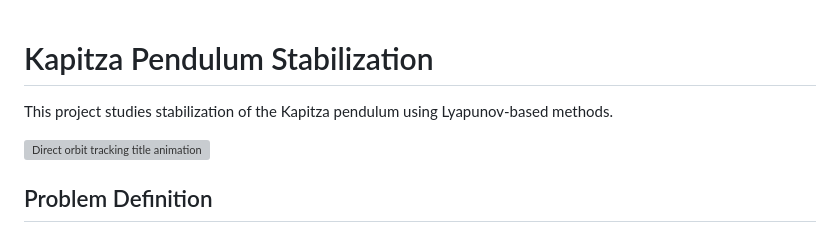
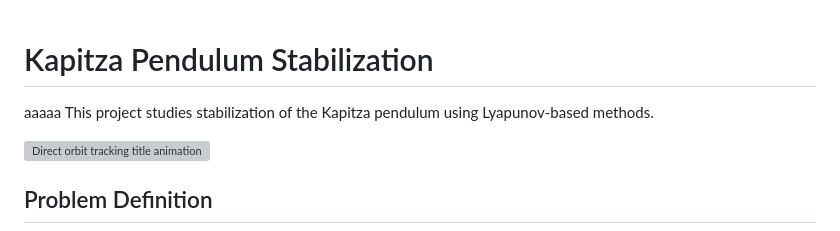
Before and after one commit to dmitr2102/advanced-control-methods, a Markdown page: Project 1/README.md, the part around the change. Rendered like a GitHub page; grey boxes are pictures that could not be loaded.

Commit message:
Update README.md with additional text
Added placeholder text to the README file.

```diff
--- a/Project 1/README.md
+++ b/Project 1/README.md
@@ -1,5 +1,5 @@
 # Kapitza Pendulum Stabilization
-
+aaaaa
 This project studies stabilization of the Kapitza pendulum using Lyapunov-based methods.
 
 <a href="animations/direct_orbit_tracking_outside_clean.gif">
```
